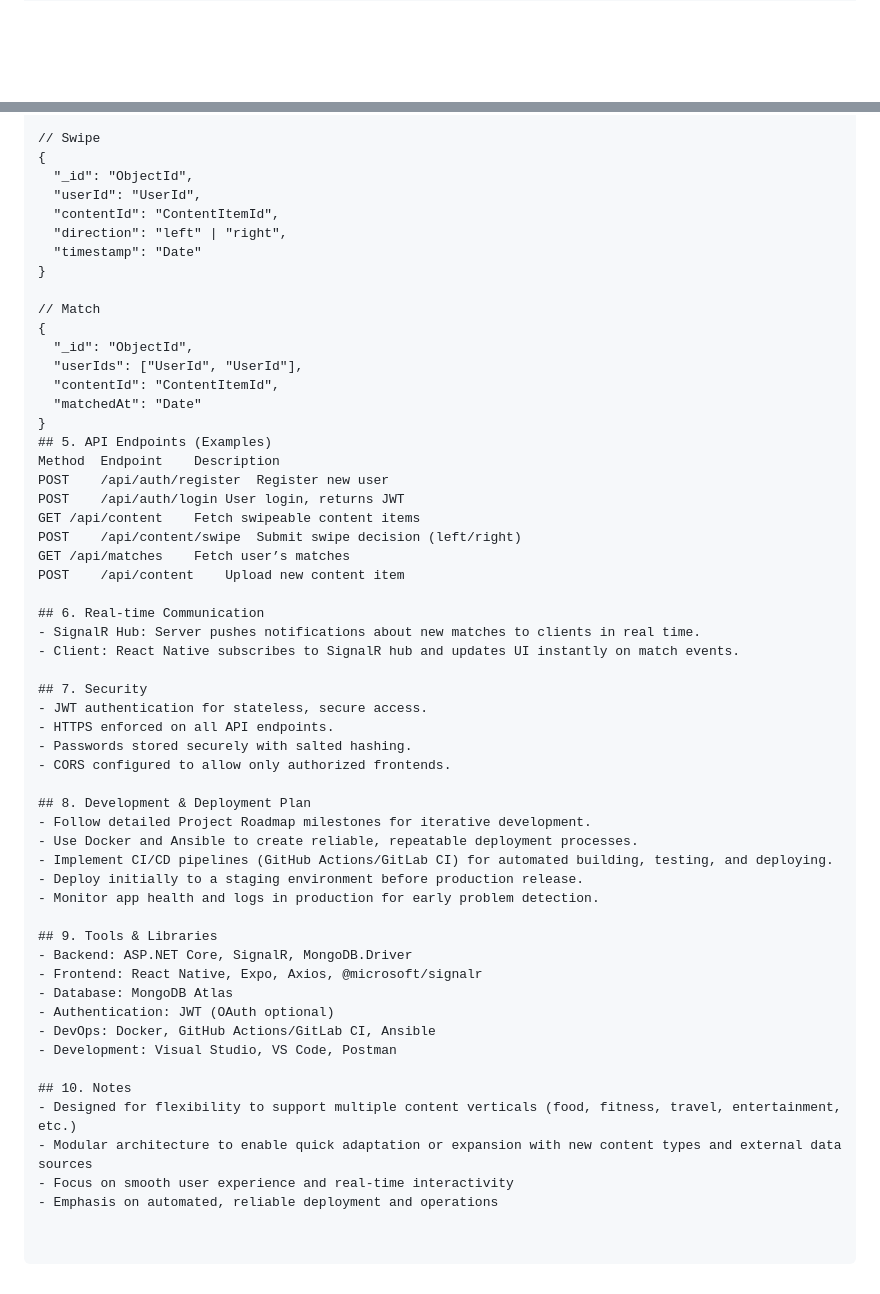
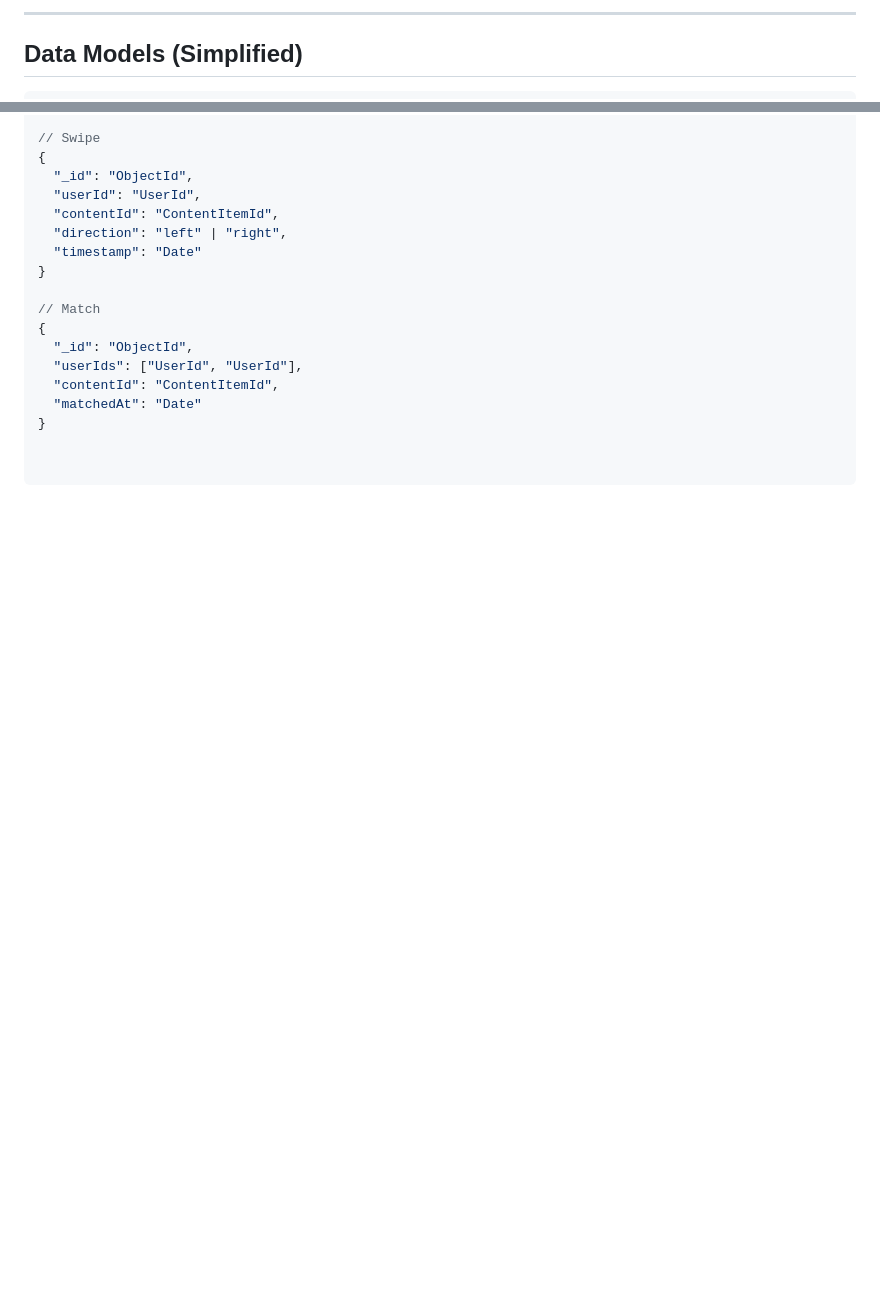
Before and after one commit to Rappich/Matchify, a Markdown page: Docs/TECHPLAN.MD, 2 parts joined by grey strips. GitHub-like rendering; blank space fills up the shorter version.

````diff
--- a/Docs/TECHPLAN.MD
+++ b/Docs/TECHPLAN.MD
@@ -52,3 +76,8 @@ Matchify is a **proof-of-concept mobile app and backend platform** for swiping a
+---
+
+## Data Models (Simplified)
+
+```json
 // User
 {
   "_id": "ObjectId",
@@ -88,42 +117,3 @@ Matchify is a **proof-of-concept mobile app and backend platform** for swiping a
   "contentId": "ContentItemId",
   "matchedAt": "Date"
 }
-## 5. API Endpoints (Examples)
-Method	Endpoint	Description
-POST	/api/auth/register	Register new user
-POST	/api/auth/login	User login, returns JWT
-GET	/api/content	Fetch swipeable content items
-POST	/api/content/swipe	Submit swipe decision (left/right)
-GET	/api/matches	Fetch user’s matches
-POST	/api/content	Upload new content item
-
-## 6. Real-time Communication
-- SignalR Hub: Server pushes notifications about new matches to clients in real time.
-- Client: React Native subscribes to SignalR hub and updates UI instantly on match events.
-
-## 7. Security
-- JWT authentication for stateless, secure access.
-- HTTPS enforced on all API endpoints.
-- Passwords stored securely with salted hashing.
-- CORS configured to allow only authorized frontends.
-
-## 8. Development & Deployment Plan
-- Follow detailed Project Roadmap milestones for iterative development.
-- Use Docker and Ansible to create reliable, repeatable deployment processes.
-- Implement CI/CD pipelines (GitHub Actions/GitLab CI) for automated building, testing, and deploying.
-- Deploy initially to a staging environment before production release.
-- Monitor app health and logs in production for early problem detection.
-
-## 9. Tools & Libraries
-- Backend: ASP.NET Core, SignalR, MongoDB.Driver
-- Frontend: React Native, Expo, Axios, @microsoft/signalr
-- Database: MongoDB Atlas
-- Authentication: JWT (OAuth optional)
-- DevOps: Docker, GitHub Actions/GitLab CI, Ansible
-- Development: Visual Studio, VS Code, Postman
-
-## 10. Notes
-- Designed for flexibility to support multiple content verticals (food, fitness, travel, entertainment, etc.)
-- Modular architecture to enable quick adaptation or expansion with new content types and external data sources
-- Focus on smooth user experience and real-time interactivity
-- Emphasis on automated, reliable deployment and operations
````
Also changed, not shown: other parts of Docs/TECHPLAN.MD (+64 -40 lines).
